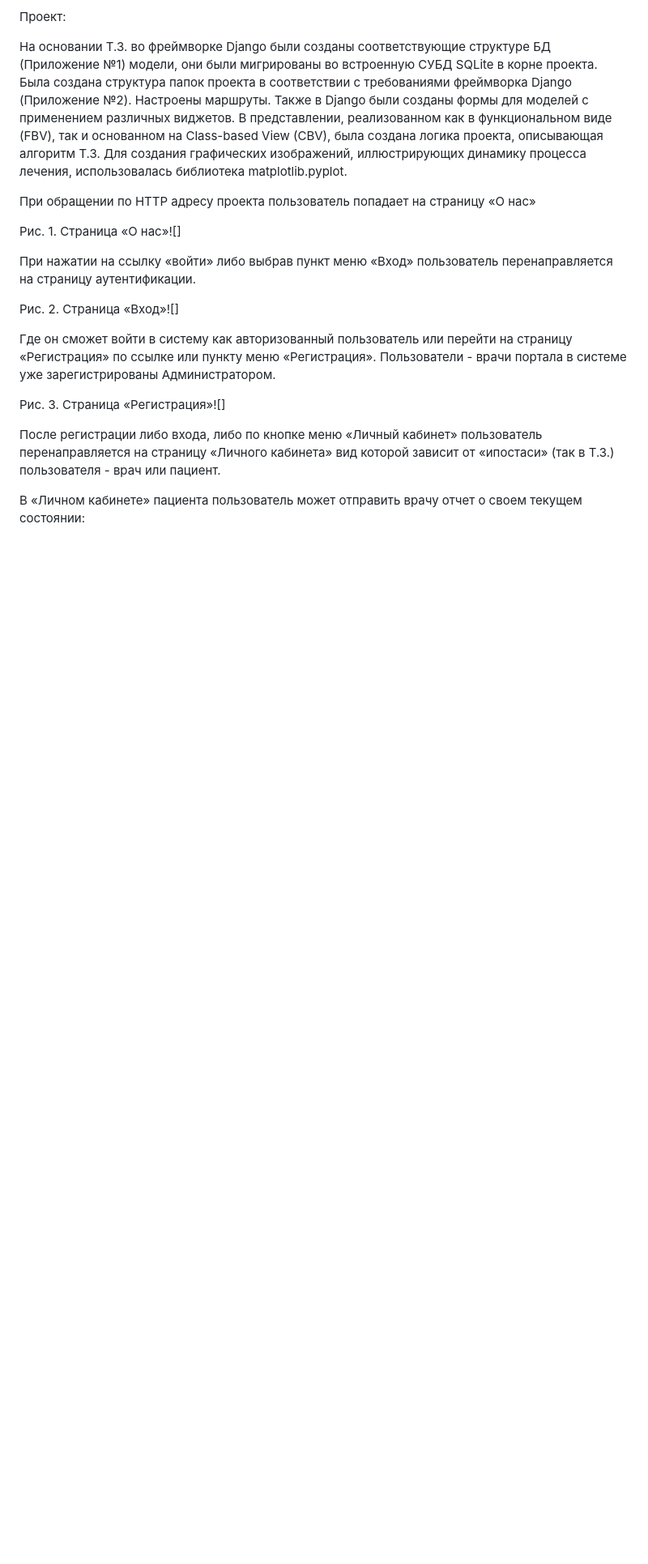
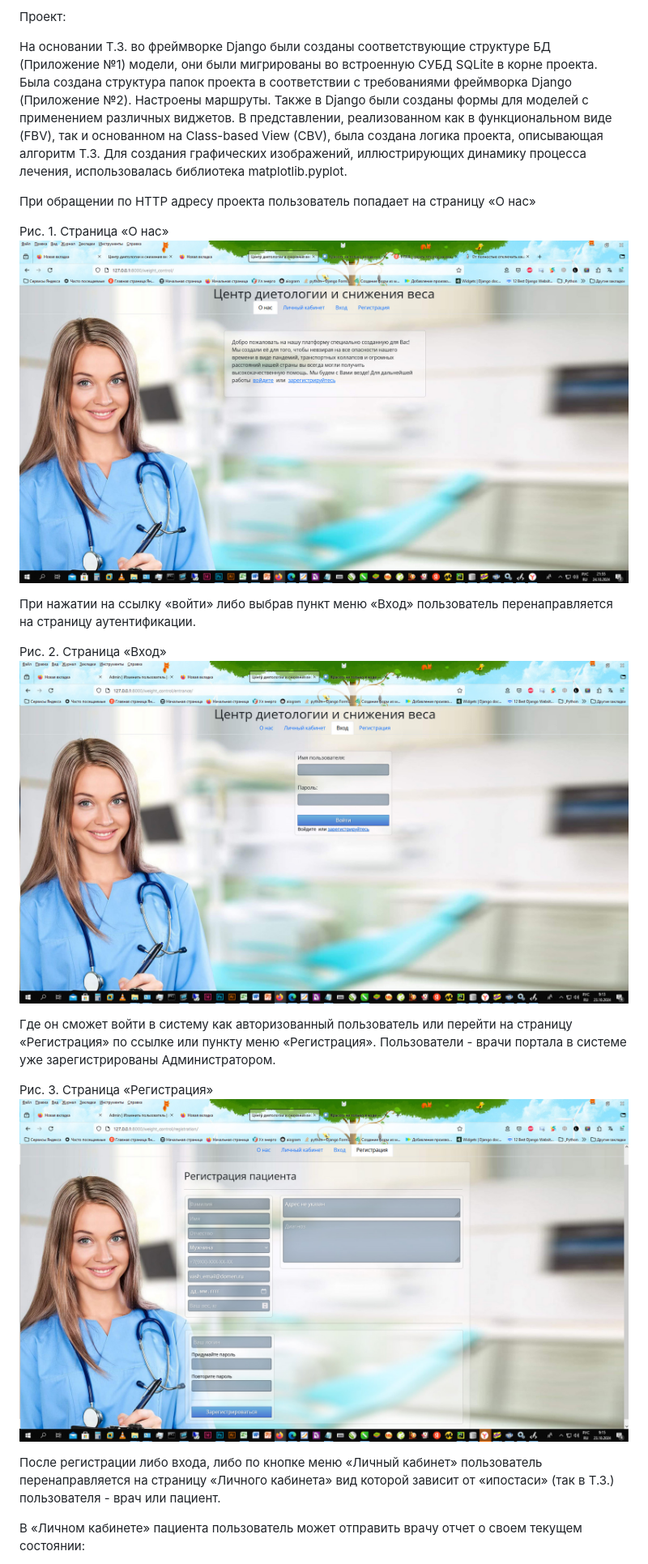
Before and after one commit to LePage73/Diplom_Django_apps, a Markdown page: README.md, the part around one of its changes. Shown at 81% size. Rendered like a GitHub page; blank space fills up the shorter version.

```diff
--- a/README.md
+++ b/README.md
@@ -369,15 +369,15 @@
 
 При обращении по HTTP адресу проекта пользователь попадает на страницу «О нас»
 
-Рис. 1. Страница «О нас»![]
+Рис. 1. Страница «О нас»![ris1](./docs/ru/ris1.jpg)
 
 При нажатии на ссылку «войти» либо выбрав пункт меню «Вход» пользователь перенаправляется на страницу аутентификации.
 
-Рис. 2. Страница «Вход»![]
+Рис. 2. Страница «Вход»![ris2](./docs/ru/ris2.jpg)
 
 Где он сможет войти в систему как авторизованный пользователь или перейти на страницу «Регистрация» по ссылке или пункту меню «Регистрация». Пользователи - врачи портала в системе уже зарегистрированы Администратором.
 
-Рис. 3. Страница «Регистрация»![]
+Рис. 3. Страница «Регистрация»![ris3](./docs/ru/ris3.jpg)
 
 После регистрации либо входа, либо по кнопке меню «Личный кабинет» пользователь перенаправляется на страницу «Личного кабинета» вид которой зависит от «ипостаси» (так в Т.З.) пользователя - врач или пациент.
 
```
Also changed, not shown: other parts of README.md (+10 -10 lines).
